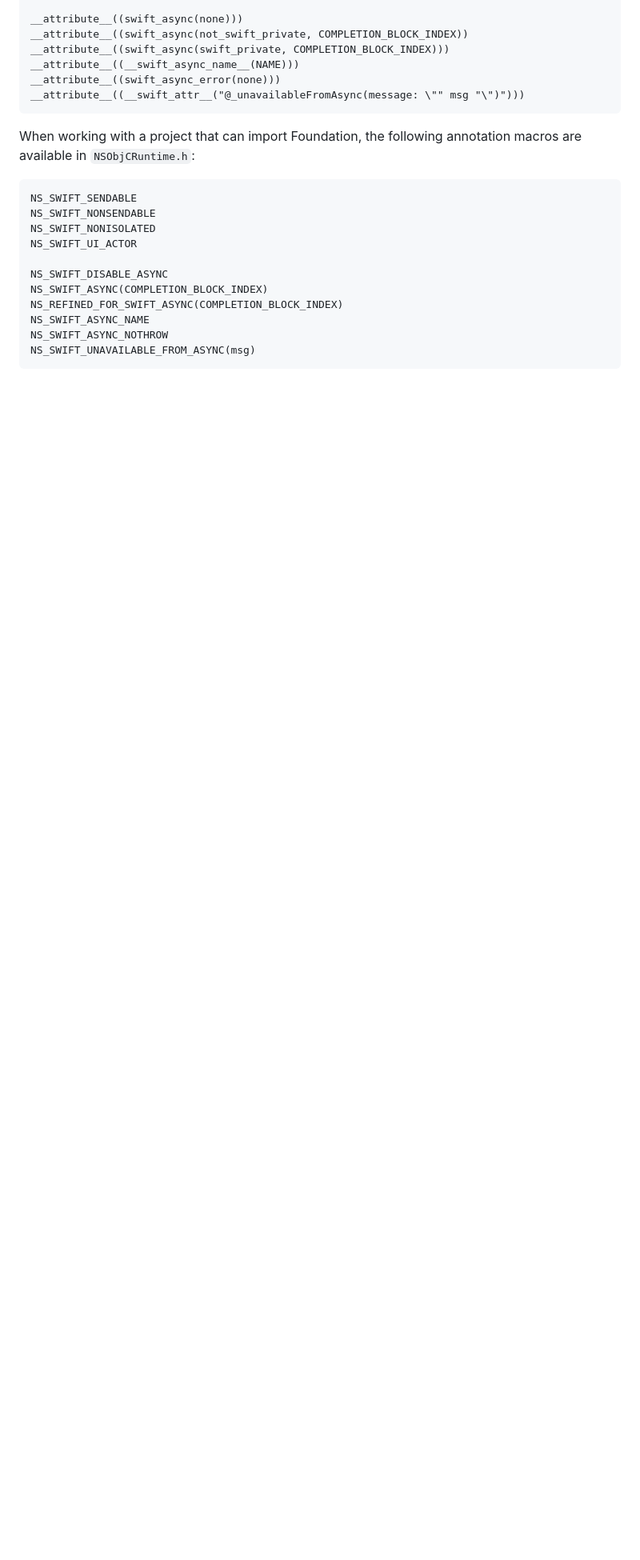
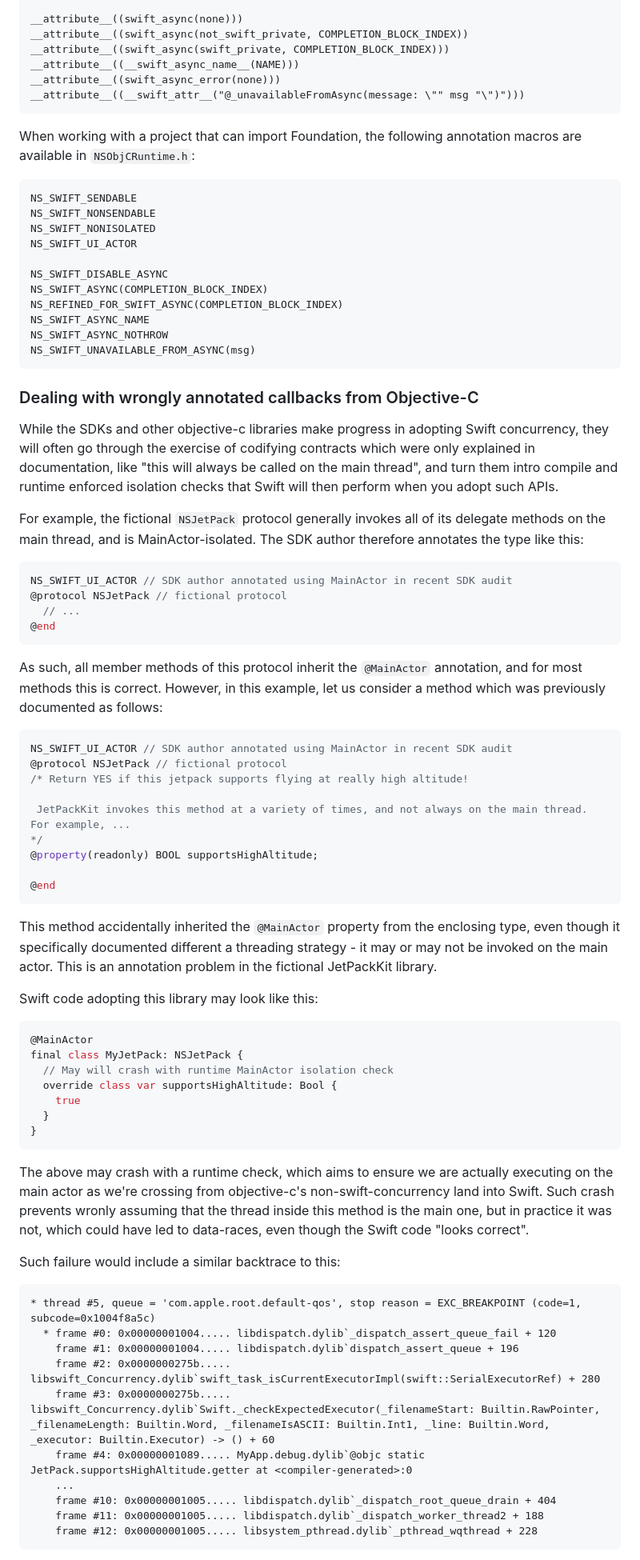
Before and after one commit to apple/swift-migration-guide, a Markdown page: Guide.docc/IncrementalAdoption.md, the part around the change printed below. Shown: that part at 80% size. Drawn GitHub-style; blank space fills up the shorter version.

Commit message:
Document how to work around a wrong main actor annotation in the SDK

````diff
--- a/Guide.docc/IncrementalAdoption.md
+++ b/Guide.docc/IncrementalAdoption.md
@@ -227,3 +227,71 @@ NS_SWIFT_ASYNC_NAME
 NS_SWIFT_ASYNC_NOTHROW
 NS_SWIFT_UNAVAILABLE_FROM_ASYNC(msg)
 ```
+
+### Dealing with wrongly annotated callbacks from Objective-C
+
+While the SDKs and other objective-c libraries make progress in adopting Swift concurrency,
+they will often go through the exercise of codifying contracts which were only explained in
+documentation, like "this will always be called on the main thread", and turn them intro
+compile and runtime enforced isolation checks that Swift will then perform when you adopt such APIs.
+
+For example, the fictional `NSJetPack` protocol generally invokes all of its delegate methods
+on the main thread, and is MainActor-isolated. The SDK author therefore annotates the type like this:
+
+```swift
+NS_SWIFT_UI_ACTOR // SDK author annotated using MainActor in recent SDK audit
+@protocol NSJetPack // fictional protocol
+  // ...
+@end
+```
+
+As such, all member methods of this protocol inherit the `@MainActor` annotation, and for most methods this is correct.
+However, in this example, let us consider a method which was previously documented as follows:
+
+```swift
+NS_SWIFT_UI_ACTOR // SDK author annotated using MainActor in recent SDK audit
+@protocol NSJetPack // fictional protocol
+/* Return YES if this jetpack supports flying at really high altitude!
+
+ JetPackKit invokes this method at a variety of times, and not always on the main thread. For example, ...
+*/
+@property(readonly) BOOL supportsHighAltitude;
+
+@end
+```
+
+This method accidentally inherited the `@MainActor` property from the enclosing type,
+even though it specifically documented different a threading strategy - it may or may not
+be invoked on the main actor. This is an annotation problem in the fictional JetPackKit library.
+
+Swift code adopting this library may look like this:
+
+```swift
+@MainActor
+final class MyJetPack: NSJetPack {
+  // May will crash with runtime MainActor isolation check
+  override class var supportsHighAltitude: Bool {
+    true
+  }
+}
+```
+
+The above may crash with a runtime check, which aims to ensure we are actually executing on the main actor as we're crossing
+from objective-c's non-swift-concurrency land into Swift. Such crash prevents wronly assuming that the thread inside this method
+is the main one, but in practice it was not, which could have led to data-races, even though the Swift code "looks correct".
+
+Such failure would include a similar backtrace to this:
+
+```
+* thread #5, queue = 'com.apple.root.default-qos', stop reason = EXC_BREAKPOINT (code=1, subcode=0x1004f8a5c)
+  * frame #0: 0x00000001004..... libdispatch.dylib`_dispatch_assert_queue_fail + 120
+    frame #1: 0x00000001004..... libdispatch.dylib`dispatch_assert_queue + 196
+    frame #2: 0x0000000275b..... libswift_Concurrency.dylib`swift_task_isCurrentExecutorImpl(swift::SerialExecutorRef) + 280
+    frame #3: 0x0000000275b..... libswift_Concurrency.dylib`Swift._checkExpectedExecutor(_filenameStart: Builtin.RawPointer, _filenameLength: Builtin.Word, _filenameIsASCII: Builtin.Int1, _line: Builtin.Word, _executor: Builtin.Executor) -> () + 60
+    frame #4: 0x00000001089..... MyApp.debug.dylib`@objc static JetPack.supportsHighAltitude.getter at <compiler-generated>:0
+    ...
+    frame #10: 0x00000001005..... libdispatch.dylib`_dispatch_root_queue_drain + 404
+    frame #11: 0x00000001005..... libdispatch.dylib`_dispatch_worker_thread2 + 188
+    frame #12: 0x00000001005..... libsystem_pthread.dylib`_pthread_wqthread + 228
+```
+
````
Also changed, not shown: other parts of Guide.docc/IncrementalAdoption.md (+23 -0 lines).
